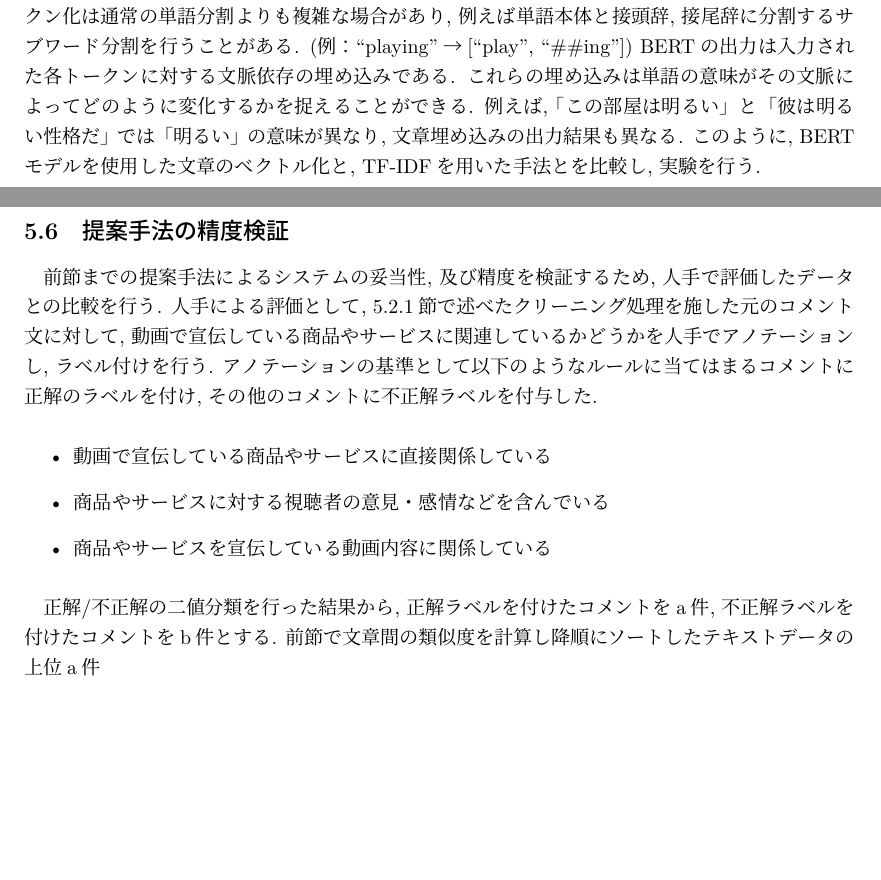
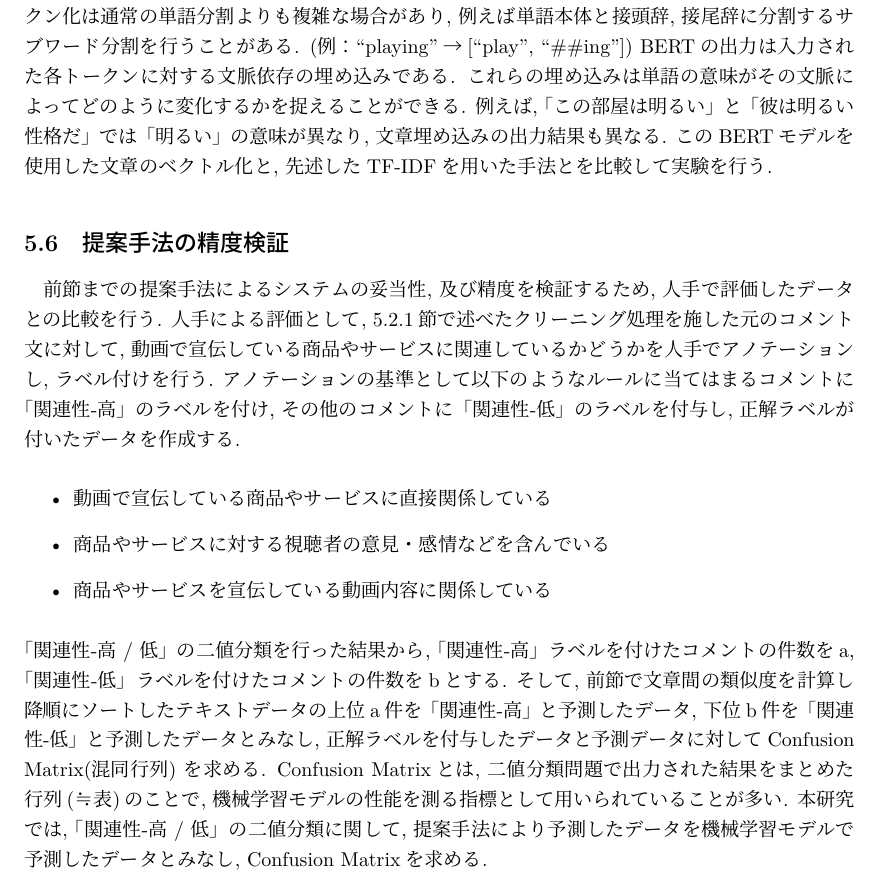
Before and after one commit to dora937nishikori/investigation, a LaTeX document (修論/修論.tex): two parts of pages 21 and 22 of 23 before the commit and part of page 21 of 22 after it, the two joined at a grey line, cut so that both start at the same text, the shorter picture padded with empty space. The pictures show the PDF file 修論/修論.pdf that the author committed with the source.

Commit message:
混同行列

```diff
--- a/修論/修論.tex
+++ b/修論/修論.tex
@@ -589,17 +589,15 @@ BERTモデルでは, テキストを前処理した後トークン化する. BER
 例えば単語本体と接頭辞, 接尾辞に分割するサブワード分割を行うことがある. (例：``playing''→[``play'', ``\#\#ing''])
 BERTの出力は入力された各トークンに対する文脈依存の埋め込みである. これらの埋め込みは単語の意味がその文脈によって
 どのように変化するかを捉えることができる. 例えば, 「この部屋は明るい」と「彼は明るい性格だ」では「明るい」の意味が異なり,
-文章埋め込みの出力結果も異なる. このように, BERTモデルを使用した文章のベクトル化と, TF-IDFを用いた手法とを比較し, 実験を行う.
+文章埋め込みの出力結果も異なる.
+このBERTモデルを使用した文章のベクトル化と, 先述したTF-IDFを用いた手法とを比較して実験を行う.
 
-
-
-\newpage
 \subsection{提案手法の精度検証}
 前節までの提案手法によるシステムの妥当性, 及び精度を検証するため, 人手で評価したデータとの比較を行う.
 人手による評価として, 5.2.1節で述べたクリーニング処理を施した元のコメント文に対して,
 動画で宣伝している商品やサービスに関連しているかどうかを人手でアノテーションし, ラベル付けを行う.
-アノテーションの基準として以下のようなルールに当てはまるコメントに正解のラベルを付け, その他のコメントに
-不正解ラベルを付与した.
+アノテーションの基準として以下のようなルールに当てはまるコメントに「関連性-高」のラベルを付け, その他のコメントに
+「関連性-低」のラベルを付与し, 正解ラベルが付いたデータを作成する.
 \vspace{5truept}
 
 \begin{itemize}
@@ -609,9 +607,15 @@ BERTの出力は入力された各トークンに対する文脈依存の埋め
 \end{itemize}
 \vspace{5truept}
 
-正解/不正解の二値分類を行った結果から, 正解ラベルを付けたコメントをa件, 不正解ラベルを付けたコメントをb件とする.
-前節で文章間の類似度を計算し降順にソートしたテキストデータの上位a件
-%元のコメントをアノテーション、基準、類似度上位との一致度計算、精度、正解率、F値の結果
+\noindent
+「関連性-高 / 低」の二値分類を行った結果から, 「関連性-高」ラベルを付けたコメントの件数をa, 「関連性-低」
+ラベルを付けたコメントの件数をbとする.
+そして, 前節で文章間の類似度を計算し降順にソートしたテキストデータの上位a件を「関連性-高」と予測したデータ,
+下位b件を「関連性-低」と予測したデータとみなし, 正解ラベルを付与したデータと予測データに対してConfusion Matrix(混同行列)
+を求める. Confusion Matrixとは, 二値分類問題で出力された結果をまとめた行列(≒表)のことで, 機械学習モデルの性能を測る指標として
+用いられていることが多い. 本研究では, 「関連性-高 / 低」の二値分類に関して, 提案手法により予測したデータを機械学習モデルで予測したデータ
+とみなし, Confusion Matrixを求める.
+%混同行列の具体的な説明、図、TPとか、数多くある指標、主に用いるのは適合率、指標の計算式
 
 \newpage
 \part{実験結果}
```
Also changed, not shown: 修論/修論.pdf, 3 other files.
